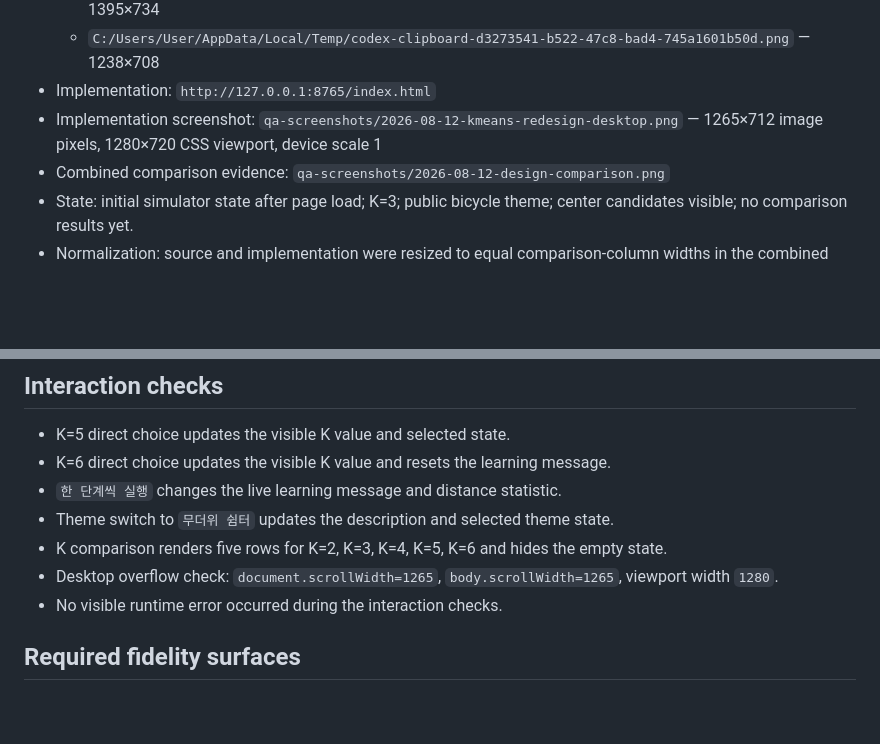
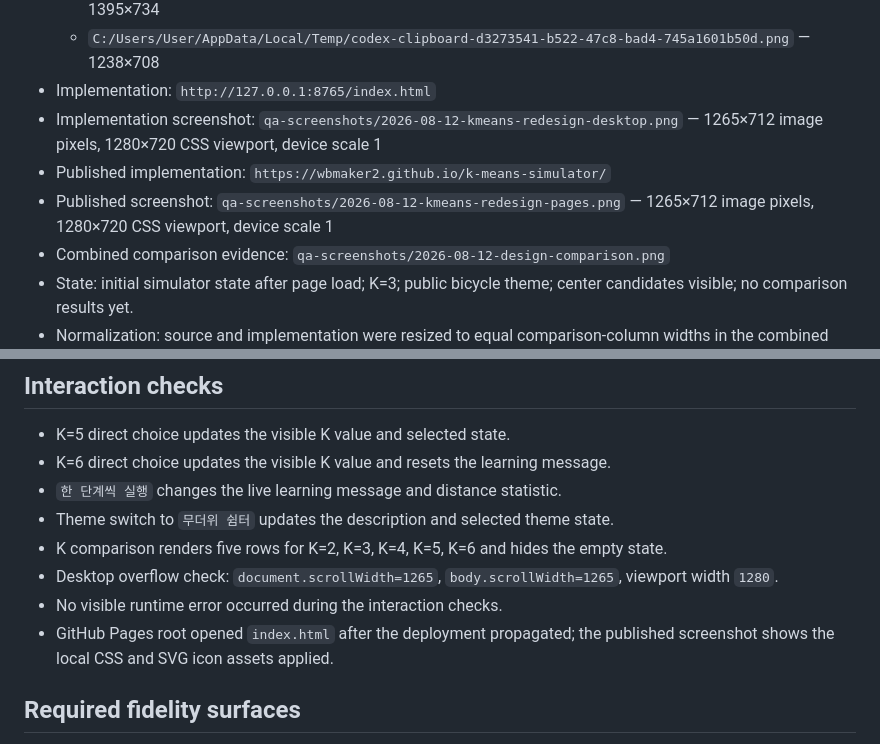
Before and after one commit to WBmaker2/k-means-simulator, a Markdown page: design-qa.md, 2 parts joined by grey strips. Drawn GitHub-style; blank space fills up the shorter version.

Commit message:
Record published design QA evidence

```diff
--- a/design-qa.md
+++ b/design-qa.md
@@ -8,6 +8,8 @@
   - `C:/Users/User/AppData/Local/Temp/codex-clipboard-d3273541-b522-47c8-bad4-745a1601b50d.png` — 1238×708
 - Implementation: `http://127.0.0.1:8765/index.html`
 - Implementation screenshot: `qa-screenshots/2026-08-12-kmeans-redesign-desktop.png` — 1265×712 image pixels, 1280×720 CSS viewport, device scale 1
+- Published implementation: `https://wbmaker2.github.io/k-means-simulator/`
+- Published screenshot: `qa-screenshots/2026-08-12-kmeans-redesign-pages.png` — 1265×712 image pixels, 1280×720 CSS viewport, device scale 1
 - Combined comparison evidence: `qa-screenshots/2026-08-12-design-comparison.png`
 - State: initial simulator state after page load; K=3; public bicycle theme; center candidates visible; no comparison results yet.
 - Normalization: source and implementation were resized to equal comparison-column widths in the combined evidence image. The source is a before-state reference rather than a visual style to reproduce; intentional redesign differences are recorded below.
@@ -47,6 +49,7 @@ The baseline shows browser-default typography, controls, and spacing with no vis
 - K comparison renders five rows for K=2, K=3, K=4, K=5, K=6 and hides the empty state.
 - Desktop overflow check: `document.scrollWidth=1265`, `body.scrollWidth=1265`, viewport width `1280`.
 - No visible runtime error occurred during the interaction checks.
+- GitHub Pages root opened `index.html` after the deployment propagated; the published screenshot shows the local CSS and SVG icon assets applied.
 
 ## Required fidelity surfaces
 
```
